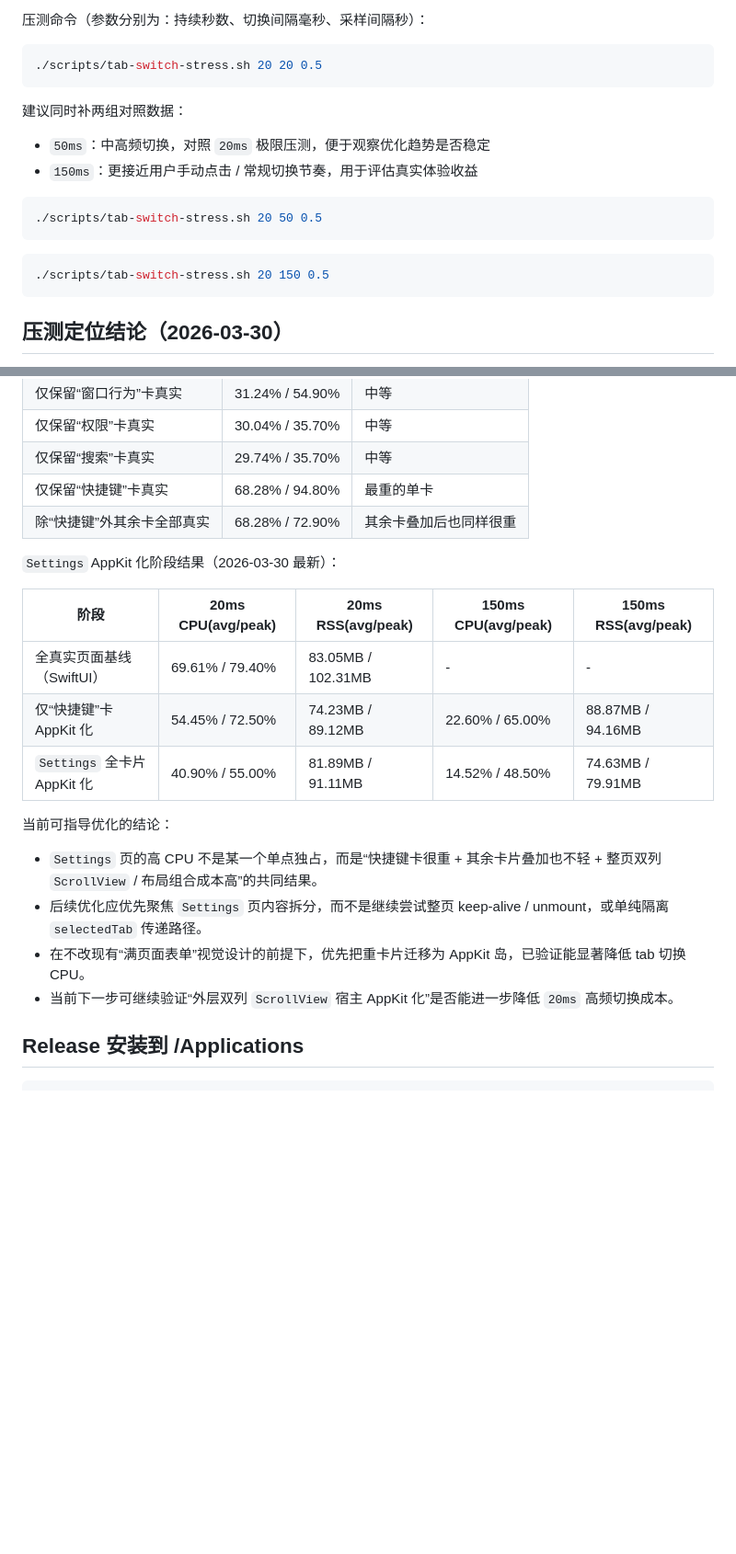
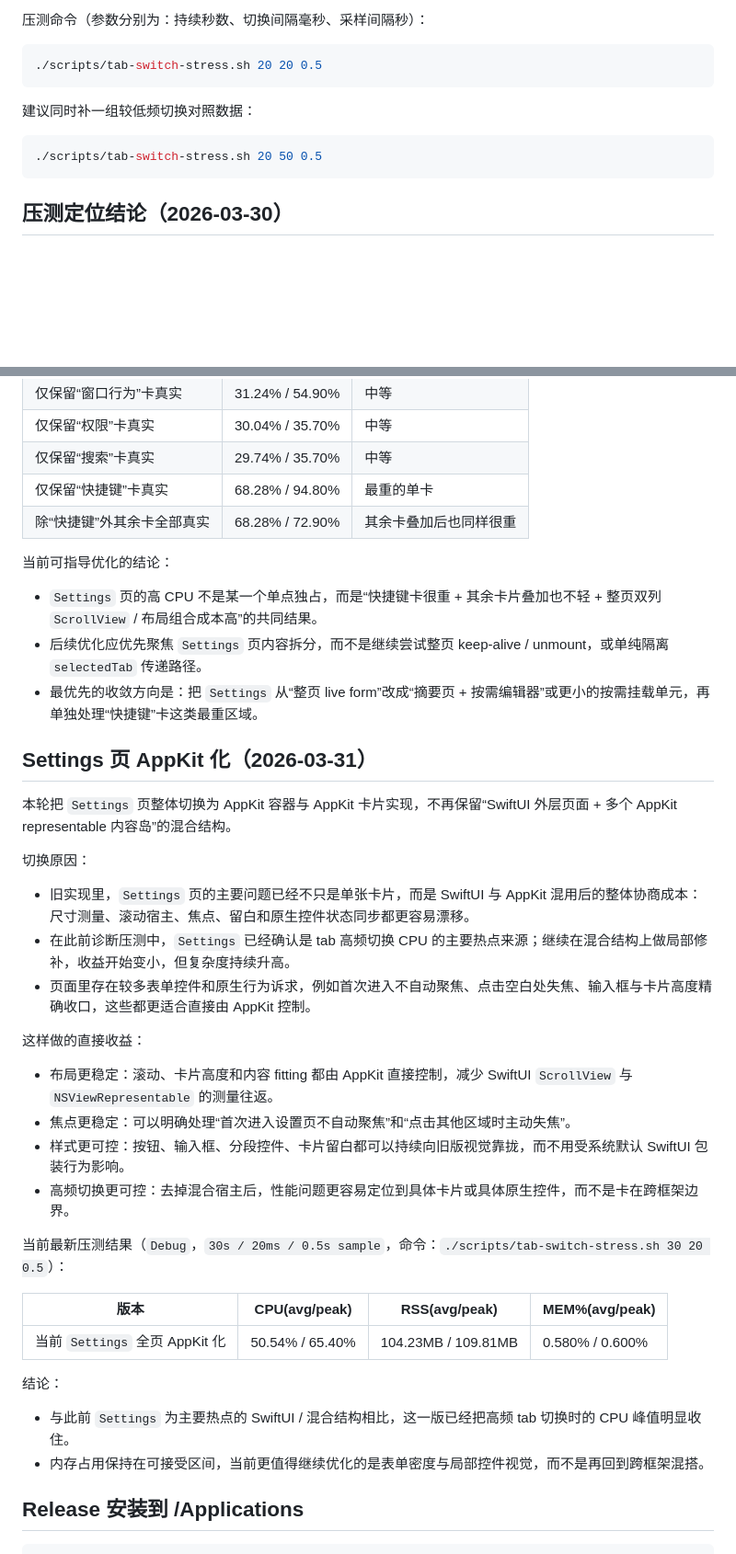
Before and after one commit to potato-dumplings/Flow-Tab, a Markdown page: README.md, 2 parts joined by grey strips. Shown at 92% size. Rendered like a GitHub page; blank space fills up the shorter version.

Commit message:
Document AppKit settings migration

````diff
--- a/README.md
+++ b/README.md
@@ -211,16 +211,10 @@ swift test
 ./scripts/tab-switch-stress.sh 20 20 0.5
 ```
 
-建议同时补两组对照数据：
-- `50ms`：中高频切换，对照 `20ms` 极限压测，便于观察优化趋势是否稳定
-- `150ms`：更接近用户手动点击 / 常规切换节奏，用于评估真实体验收益
+建议同时补一组较低频切换对照数据：
 
 ```bash
 ./scripts/tab-switch-stress.sh 20 50 0.5
-```
-
-```bash
-./scripts/tab-switch-stress.sh 20 150 0.5
 ```
 
 ## 压测定位结论（2026-03-30）
@@ -262,19 +256,35 @@ swift test
 | 仅保留“快捷键”卡真实 | 68.28% / 94.80% | 最重的单卡 |
 | 除“快捷键”外其余卡全部真实 | 68.28% / 72.90% | 其余卡叠加后也同样很重 |
 
-`Settings` AppKit 化阶段结果（2026-03-30 最新）：
-
-| 阶段 | 20ms CPU(avg/peak) | 20ms RSS(avg/peak) | 150ms CPU(avg/peak) | 150ms RSS(avg/peak) |
-| --- | --- | --- | --- | --- |
-| 全真实页面基线（SwiftUI） | 69.61% / 79.40% | 83.05MB / 102.31MB | - | - |
-| 仅“快捷键”卡 AppKit 化 | 54.45% / 72.50% | 74.23MB / 89.12MB | 22.60% / 65.00% | 88.87MB / 94.16MB |
-| `Settings` 全卡片 AppKit 化 | 40.90% / 55.00% | 81.89MB / 91.11MB | 14.52% / 48.50% | 74.63MB / 79.91MB |
-
 当前可指导优化的结论：
 - `Settings` 页的高 CPU 不是某一个单点独占，而是“快捷键卡很重 + 其余卡片叠加也不轻 + 整页双列 `ScrollView` / 布局组合成本高”的共同结果。
 - 后续优化应优先聚焦 `Settings` 页内容拆分，而不是继续尝试整页 keep-alive / unmount，或单纯隔离 `selectedTab` 传递路径。
-- 在不改现有“满页面表单”视觉设计的前提下，优先把重卡片迁移为 AppKit 岛，已验证能显著降低 tab 切换 CPU。
-- 当前下一步可继续验证“外层双列 `ScrollView` 宿主 AppKit 化”是否能进一步降低 `20ms` 高频切换成本。
+- 最优先的收敛方向是：把 `Settings` 从“整页 live form”改成“摘要页 + 按需编辑器”或更小的按需挂载单元，再单独处理“快捷键”卡这类最重区域。
+
+## Settings 页 AppKit 化（2026-03-31）
+
+本轮把 `Settings` 页整体切换为 AppKit 容器与 AppKit 卡片实现，不再保留“SwiftUI 外层页面 + 多个 AppKit representable 内容岛”的混合结构。
+
+切换原因：
+- 旧实现里，`Settings` 页的主要问题已经不只是单张卡片，而是 SwiftUI 与 AppKit 混用后的整体协商成本：尺寸测量、滚动宿主、焦点、留白和原生控件状态同步都更容易漂移。
+- 在此前诊断压测中，`Settings` 已经确认是 tab 高频切换 CPU 的主要热点来源；继续在混合结构上做局部修补，收益开始变小，但复杂度持续升高。
+- 页面里存在较多表单控件和原生行为诉求，例如首次进入不自动聚焦、点击空白处失焦、输入框与卡片高度精确收口，这些都更适合直接由 AppKit 控制。
+
+这样做的直接收益：
+- 布局更稳定：滚动、卡片高度和内容 fitting 都由 AppKit 直接控制，减少 SwiftUI `ScrollView` 与 `NSViewRepresentable` 的测量往返。
+- 焦点更稳定：可以明确处理“首次进入设置页不自动聚焦”和“点击其他区域时主动失焦”。
+- 样式更可控：按钮、输入框、分段控件、卡片留白都可以持续向旧版视觉靠拢，而不用受系统默认 SwiftUI 包装行为影响。
+- 高频切换更可控：去掉混合宿主后，性能问题更容易定位到具体卡片或具体原生控件，而不是卡在跨框架边界。
+
+当前最新压测结果（`Debug`，`30s / 20ms / 0.5s sample`，命令：`./scripts/tab-switch-stress.sh 30 20 0.5`）：
+
+| 版本 | CPU(avg/peak) | RSS(avg/peak) | MEM%(avg/peak) |
+| --- | --- | --- | --- |
+| 当前 `Settings` 全页 AppKit 化 | 50.54% / 65.40% | 104.23MB / 109.81MB | 0.580% / 0.600% |
+
+结论：
+- 与此前 `Settings` 为主要热点的 SwiftUI / 混合结构相比，这一版已经把高频 tab 切换时的 CPU 峰值明显收住。
+- 内存占用保持在可接受区间，当前更值得继续优化的是表单密度与局部控件视觉，而不是再回到跨框架混搭。
 
 ## Release 安装到 /Applications
 
````
